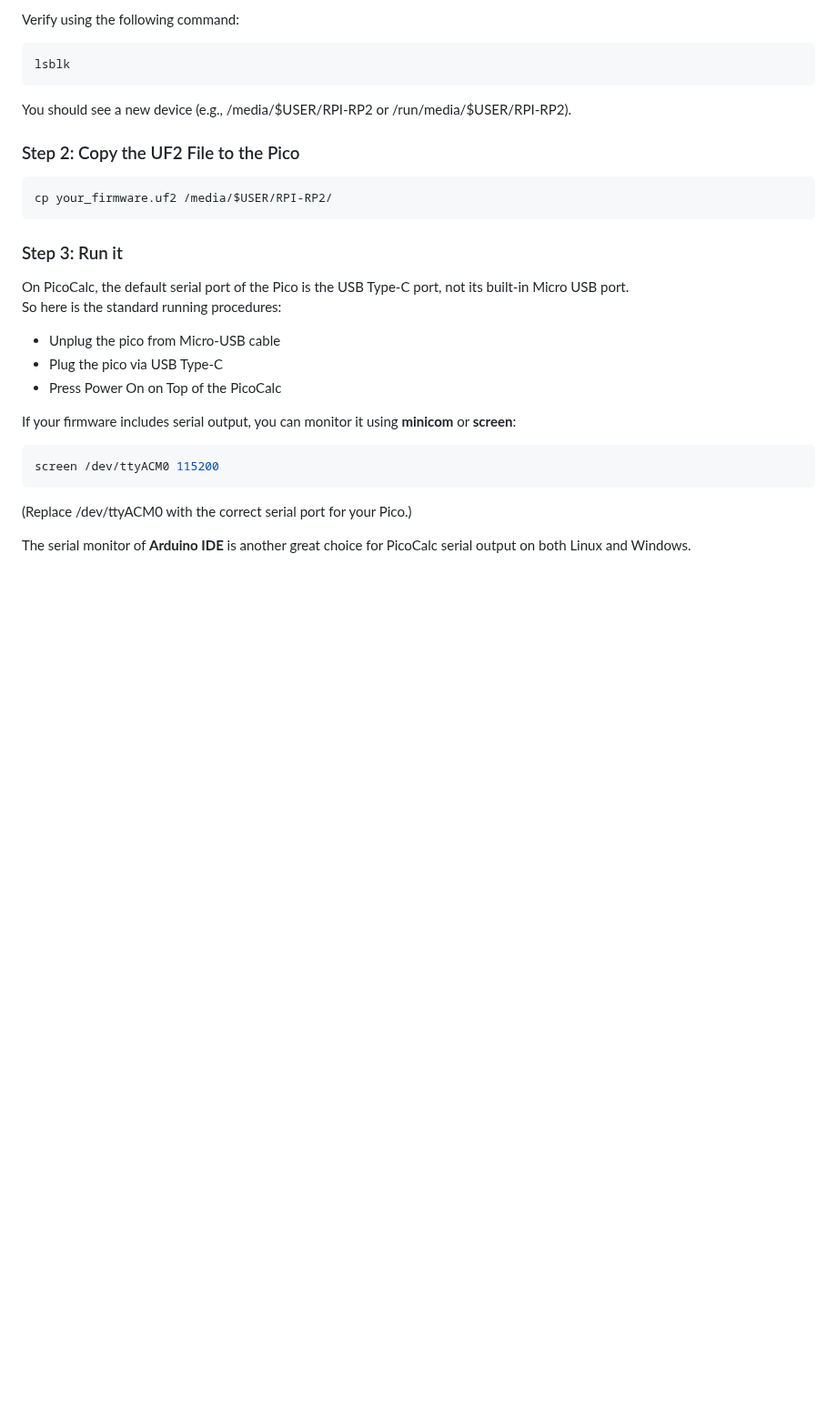
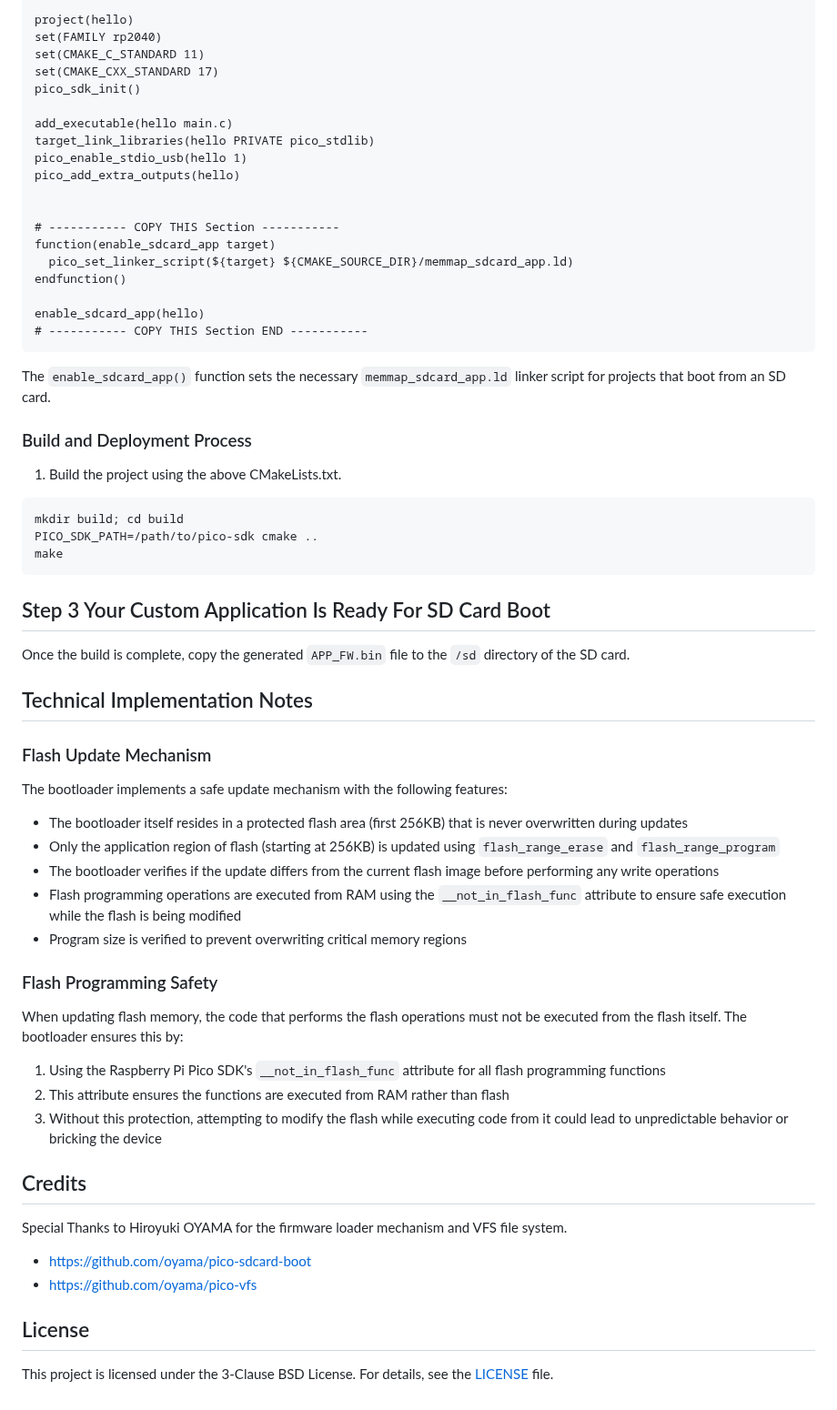
Before and after one commit to pelrun/uf2loader, a Markdown page: README.md, the part around one of its changes. Shown at 91% size. Rendered like a GitHub page; blank space fills up the shorter version.

````diff
--- a/README.md
+++ b/README.md
@@ -27,31 +53,65 @@ Your Pico should appear as a mass storage device named RPI-RP2.
 
-Verify using the following command:
+project(hello)
+set(FAMILY rp2040)
+set(CMAKE_C_STANDARD 11)
+set(CMAKE_CXX_STANDARD 17)
+pico_sdk_init()
+
+add_executable(hello main.c)
+target_link_libraries(hello PRIVATE pico_stdlib)
+pico_enable_stdio_usb(hello 1)
+pico_add_extra_outputs(hello)
+
+
+# ----------- COPY THIS Section -----------
+function(enable_sdcard_app target)
+  pico_set_linker_script(${target} ${CMAKE_SOURCE_DIR}/memmap_sdcard_app.ld)
+endfunction()
+
+enable_sdcard_app(hello)
+# ----------- COPY THIS Section END -----------
+```
+The `enable_sdcard_app()` function sets the necessary `memmap_sdcard_app.ld` linker script for projects that boot from an SD card.
+
+### Build and Deployment Process
+1. Build the project using the above CMakeLists.txt.
 
 ```bash
-lsblk
+mkdir build; cd build
+PICO_SDK_PATH=/path/to/pico-sdk cmake ..
+make
 ```
 
-You should see a new device (e.g., /media/$USER/RPI-RP2 or /run/media/$USER/RPI-RP2).
-
-### Step 2: Copy the UF2 File to the Pico
-```
-cp your_firmware.uf2 /media/$USER/RPI-RP2/
-```
-
-### Step 3: Run it
-On PicoCalc, the default serial port of the Pico is the USB Type-C port, not its built-in Micro USB port.
-So here is the standard running procedures:
-
-- Unplug the pico from Micro-USB cable
-- Plug the pico via USB Type-C
-- Press Power On on Top of the PicoCalc
+## Step 3 Your Custom Application Is Ready For SD Card Boot
+Once the build is complete, copy the generated `APP_FW.bin` file to the `/sd` directory of the SD card.
 
 
-If your firmware includes serial output, you can monitor it using **minicom** or **screen**:
-```bash
-screen /dev/ttyACM0 115200
-```
 
-(Replace /dev/ttyACM0 with the correct serial port for your Pico.)
+## Technical Implementation Notes
+### Flash Update Mechanism
+The bootloader implements a safe update mechanism with the following features:
 
-The serial monitor of **Arduino IDE** is another great choice for PicoCalc serial output on both Linux and Windows.
+- The bootloader itself resides in a protected flash area (first 256KB) that is never overwritten during updates
+- Only the application region of flash (starting at 256KB) is updated using `flash_range_erase` and `flash_range_program`
+- The bootloader verifies if the update differs from the current flash image before performing any write operations
+- Flash programming operations are executed from RAM using the `__not_in_flash_func` attribute to ensure safe execution while the flash is being modified
+- Program size is verified to prevent overwriting critical memory regions
+
+
+### Flash Programming Safety
+When updating flash memory, the code that performs the flash operations must not be executed from the flash itself. The bootloader ensures this by:
+
+1. Using the Raspberry Pi Pico SDK's `__not_in_flash_func` attribute for all flash programming functions
+2. This attribute ensures the functions are executed from RAM rather than flash
+3. Without this protection, attempting to modify the flash while executing code from it could lead to unpredictable behavior or bricking the device
+
+
+
+## Credits
+Special Thanks to Hiroyuki OYAMA for the firmware loader mechanism and VFS file system.
+- https://github.com/oyama/pico-sdcard-boot
+- https://github.com/oyama/pico-vfs
+
+## License
+
+This project is licensed under the 3-Clause BSD License. For details, see the [LICENSE](LICENSE.md) file.
````
Also changed, not shown: other parts of README.md (+41 -15 lines), sd_card_content/README.md (added, +14 -0 lines), img/sd_boot.jpg (added), 1 other file.
